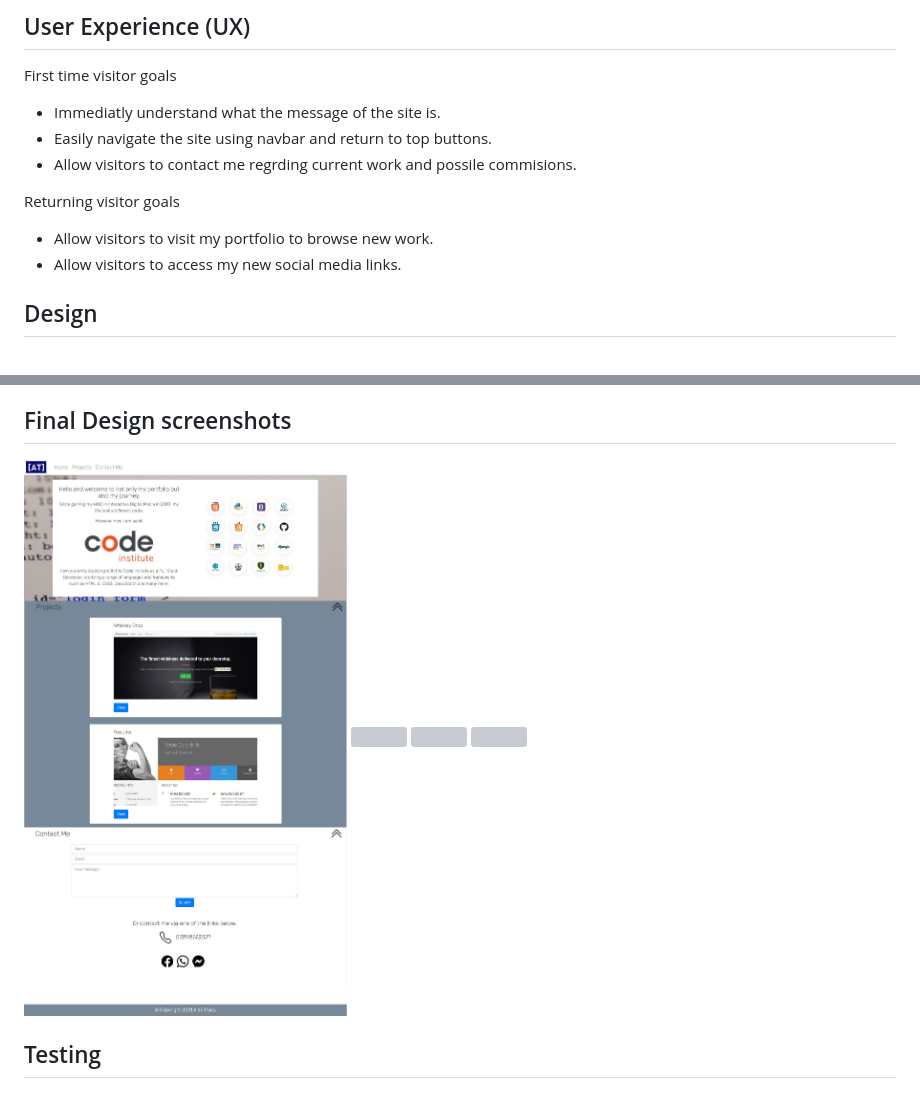
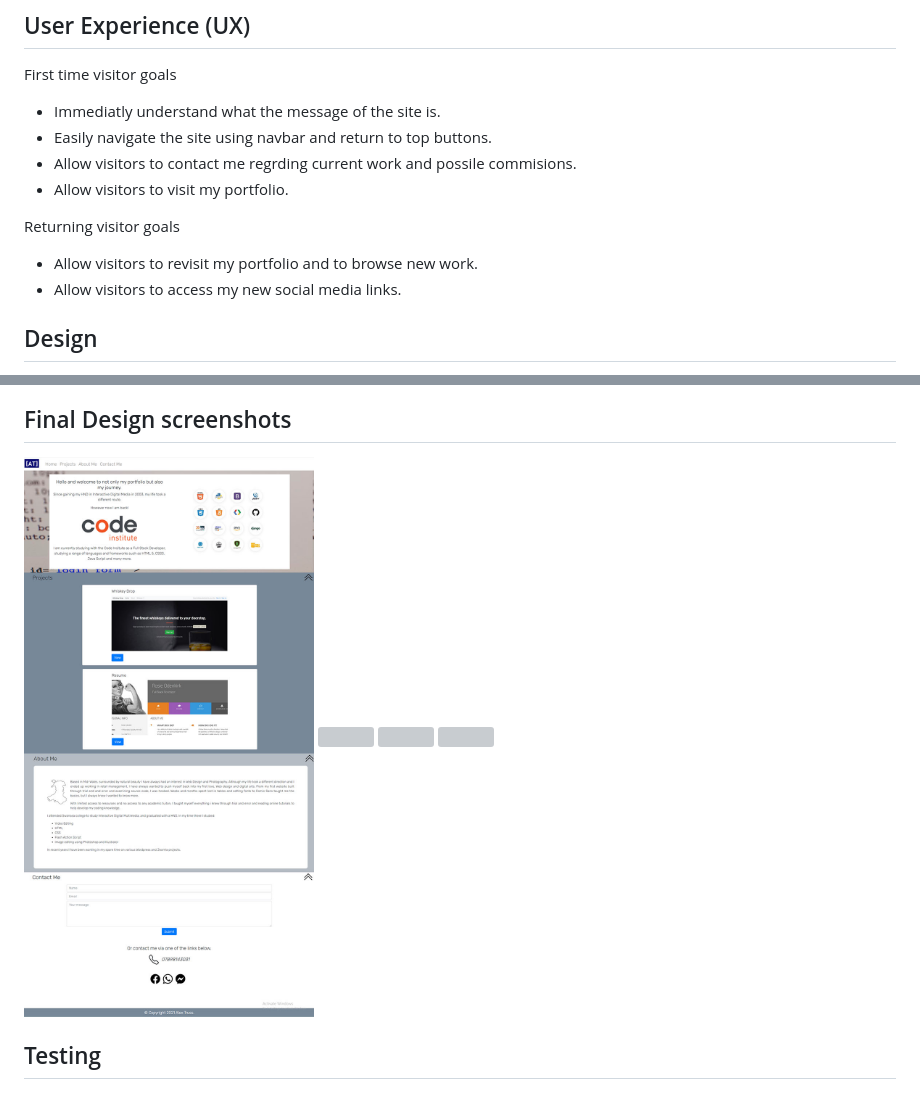
Before and after one commit to Alextruss/Project-1, a Markdown page: README.md, 2 parts joined by grey strips. GitHub-like rendering; pictures changed too: images/readme-assets/ssdesktop.jpg; grey boxes are pictures that could not be loaded.

Commit message:
Screenshots update
Updated desktop view (ssdesktop.jpg)

```diff
--- a/README.md
+++ b/README.md
@@ -13,11 +13,12 @@ First time visitor goals
 <li>Immediatly understand what the message of the site is.
 <li>Easily navigate the site using navbar and return to top buttons.
 <li>Allow visitors to contact me regrding current work and possile commisions.
+<li>Allow visitors to visit my portfolio.
 </ul>
 
 Returning visitor goals
 <ul>
-<li>Allow visitors to visit my portfolio to browse new work.
+<li>Allow visitors to revisit my portfolio and to browse new work.
 <li>Allow visitors to access my new social media links.
 </ul>
 
```
